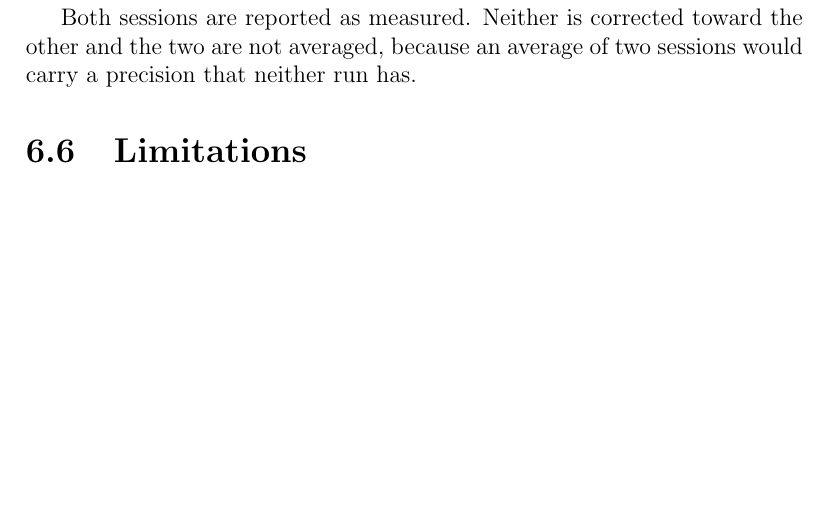
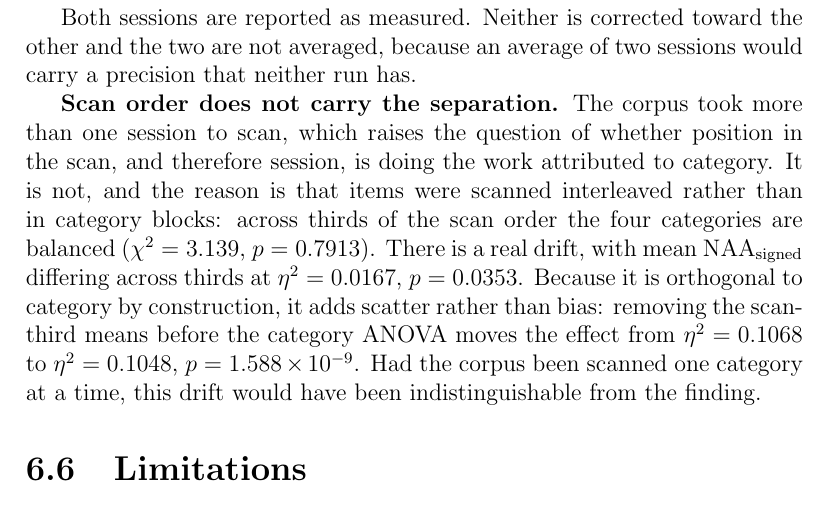
Before and after one commit to brn-mwai/monarch, a LaTeX thesis (docs/thesis/build_check.tex, which reads docs/thesis/ch6_discussion.tex): part of page 35 of 42, cut so that both start at the same text, the shorter picture padded with empty space. Compiled offline with pdfLaTeX.

Commit message:
Record that scan order does not carry the separation
The corpus took more than one session, so position in the scan is a candidate
explanation for the category effect. It is not one. Items were scanned
interleaved, so the four categories are balanced across thirds of the scan order
(chi2 = 3.139, p = 0.7913). The drift is real, eta^2 = 0.0167 at p = 0.0353, but
orthogonal to category: removing scan-third means moves the separation from
eta^2 = 0.1068 to 0.1048, p = 1.588e-09.

Worth stating because had the corpus been scanned one category at a time, that
drift would have been indistinguishable from the finding.

```diff
--- a/docs/thesis/ch6_discussion.tex
+++ b/docs/thesis/ch6_discussion.tex
@@ -200,6 +200,17 @@ Both sessions are reported as measured. Neither is corrected toward the other an
 not averaged, because an average of two sessions would carry a precision that neither run
 has.
 
+\textbf{Scan order does not carry the separation.} The corpus took more than one session to
+scan, which raises the question of whether position in the scan, and therefore session, is
+doing the work attributed to category. It is not, and the reason is that items were scanned
+interleaved rather than in category blocks: across thirds of the scan order the four
+categories are balanced ($\chi^2 = 3.139$, $p = 0.7913$). There is a real drift, with mean
+$\mathrm{NAA}_{\text{signed}}$ differing across thirds at $\eta^2 = 0.0167$, $p = 0.0353$.
+Because it is orthogonal to category by construction, it adds scatter rather than bias:
+removing the scan-third means before the category ANOVA moves the effect from
+$\eta^2 = 0.1068$ to $\eta^2 = 0.1048$, $p = 1.588\times10^{-9}$. Had the corpus been scanned
+one category at a time, this drift would have been indistinguishable from the finding.
+
 \section{Limitations}
 
 Stated here in full rather than distributed through the text.
```
